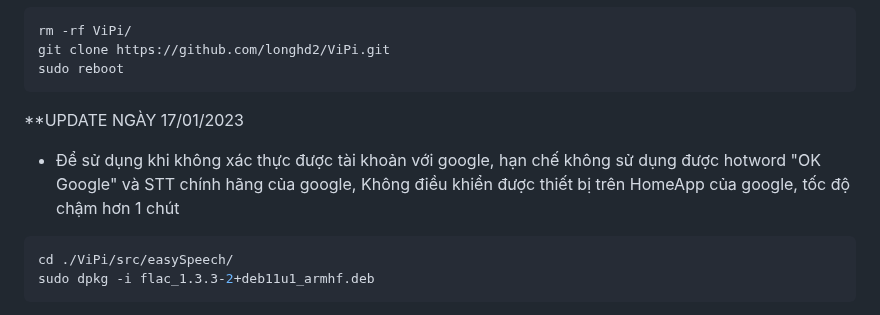
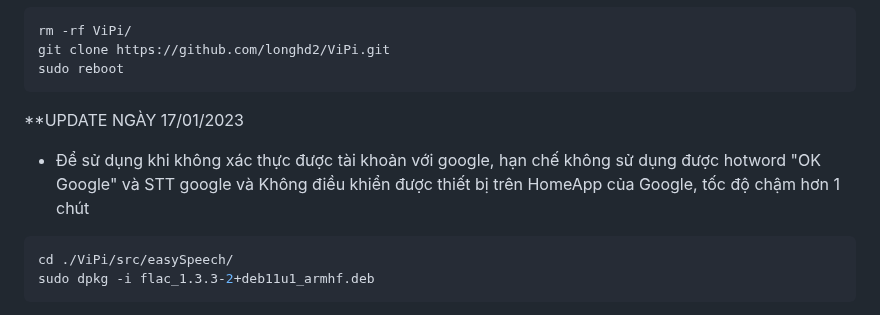
Before and after one commit to longhd2/ViPi, a Markdown page: README.md, the part around the change. GitHub-like rendering.

````diff
--- a/README.md
+++ b/README.md
@@ -11,7 +11,7 @@ sudo reboot
 ```
 
 **UPDATE NGÀY 17/01/2023
-- Để sử dụng khi không xác thực được tài khoản với google, hạn chế không sử dụng được hotword "OK Google" và STT chính hãng của google, Không điều khiển được thiết bị trên HomeApp của google, tốc độ chậm hơn 1 chút
+- Để sử dụng khi không xác thực được tài khoản với google, hạn chế không sử dụng được hotword "OK Google" và STT google và Không điều khiển được thiết bị trên HomeApp của Google, tốc độ chậm hơn 1 chút
 
 ```sh
 cd ./ViPi/src/easySpeech/
````
